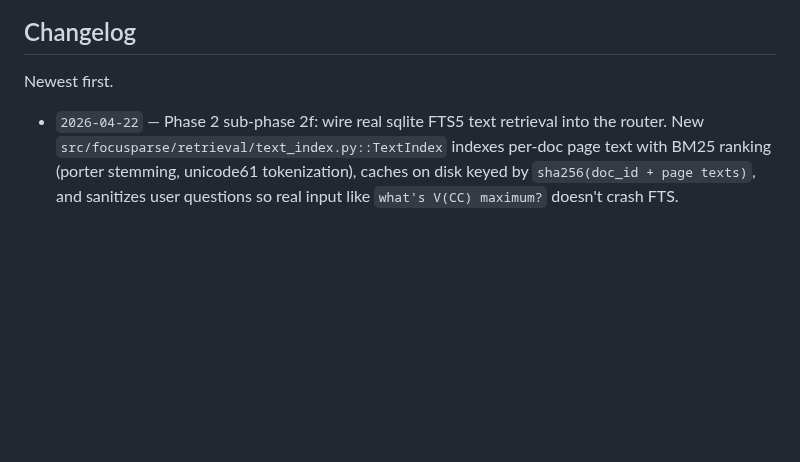
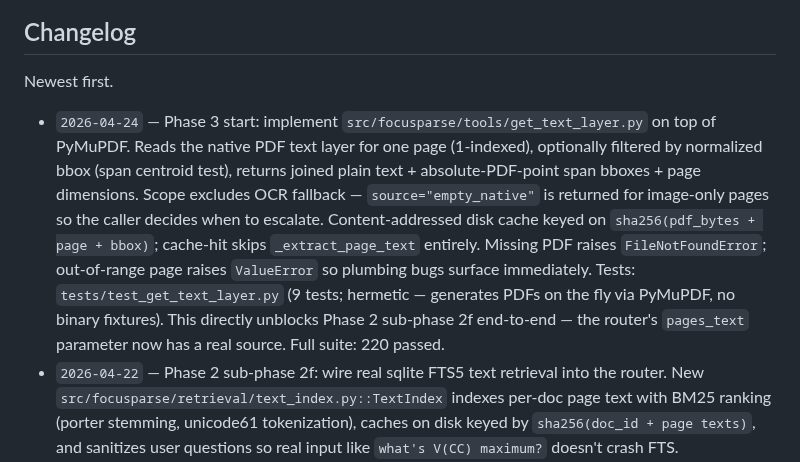
Before and after one commit to gabrielkmbo/FocusParse, a Markdown page: CLAUDE.md, the part around the change. Drawn GitHub-style; blank space fills up the shorter version.

Commit message:
docs: changelog for Phase 3 get_text_layer

```diff
--- a/CLAUDE.md
+++ b/CLAUDE.md
@@ -170,6 +170,7 @@ Skip the changelog line for typos and single-line bugfixes. Agents: when you cha
 
 Newest first.
 
+- `2026-04-24` — Phase 3 start: implement `src/focusparse/tools/get_text_layer.py` on top of PyMuPDF. Reads the native PDF text layer for one page (1-indexed), optionally filtered by normalized bbox (span centroid test), returns joined plain text + absolute-PDF-point span bboxes + page dimensions. Scope excludes OCR fallback — `source="empty_native"` is returned for image-only pages so the caller decides when to escalate. Content-addressed disk cache keyed on `sha256(pdf_bytes + page + bbox)`; cache-hit skips `_extract_page_text` entirely. Missing PDF raises `FileNotFoundError`; out-of-range page raises `ValueError` so plumbing bugs surface immediately. Tests: `tests/test_get_text_layer.py` (9 tests; hermetic — generates PDFs on the fly via PyMuPDF, no binary fixtures). This directly unblocks Phase 2 sub-phase 2f end-to-end — the router's `pages_text` parameter now has a real source. Full suite: 220 passed.
 - `2026-04-22` — Phase 2 sub-phase 2f: wire real sqlite FTS5 text retrieval into the router. New `src/focusparse/retrieval/text_index.py::TextIndex` indexes per-doc page text with BM25 ranking (porter stemming, unicode61 tokenization), caches on disk keyed by `sha256(doc_id + page texts)`, and sanitizes user questions so real input like `what's V(CC) maximum?` doesn't crash FTS. `route_pages` now takes `pages_text: dict[int, str] | None` + `text_index_cache_dir`; when text is supplied it returns up to top_k=5 pages ranked by BM25 (`reason_code="text_fts_match"`), backfilled with `text_fts_no_matches` stubs at score 0; when no text is supplied it preserves the pre-2f skeleton shape (every page, score 1.0, `skeleton_all_pages`). Question-family priors are deferred — they need per-page figure/table counts we don't have yet. Tests: `tests/test_text_index.py` (16) + `tests/test_router.py` (14); full suite stays green at 211 passed.
 - `2026-04-22` — Phase 2 sub-phase 2e: replace skeleton full-page localizer with a real layout-driven localizer. New `src/focusparse/tools/layout_detect.py` posts PNG bytes to the HF RT-DETRv2 endpoint, retries 502/503/504/429 with exponential backoff, raises `StubResponseError` on the single-full-page stub and `LayoutEndpointUnavailable` on permanent 4xx/timeouts, and caches responses on disk keyed by `sha256(endpoint + png_bytes)`. `propose_regions` now calls `detect_layout` per page, normalizes absolute bboxes to [0,1], blends `page_score * detector_score`, and emits one `RegionCandidate` per detected box; falls back to a full-page skeleton region (per-page, not global) on endpoint failure, missing images, or empty detections, with signal taxonomy `layout_endpoint_down | layout_endpoint_stub | layout_no_boxes_above_threshold | image_missing | no_image_for_page` carried on `supporting_signals` for trace attribution. `FocusWorkflow` threads `images_by_page`, layout endpoint URL, and `<cache_root>/layout` into the localizer. Tests: `tests/test_layout_detect.py` (12 tests, `httpx.MockTransport`, no network) + `tests/test_localizer.py` (10 tests, monkeypatched `detect_layout`).
 - `2026-04-22` — Phase 2 sub-phase 2d: replace deterministic skeleton verifier with a mid-tier LLM call that emits `{supported, reason, next_action, confidence}` as strict JSON. `verify_answer` now returns `tuple[VerdictEvent, ModelResponse | None]` so the verify `TrajectoryStep` attributes tokens/cost. `FocusWorkflow` calls `self._client_for("verifier")`; falls back to skeleton-accept when no client is wired. Next_action routing (retry_localization / expand_context / escalate_reasoner) is recorded on the trajectory but not yet looped back into the workflow — that's a later sub-phase. Added `tests/test_verifier.py` (16 tests, submodule-free) + `tests/test_workflow.py::test_focus_workflow_routes_verifier_through_tier_router`.
```
